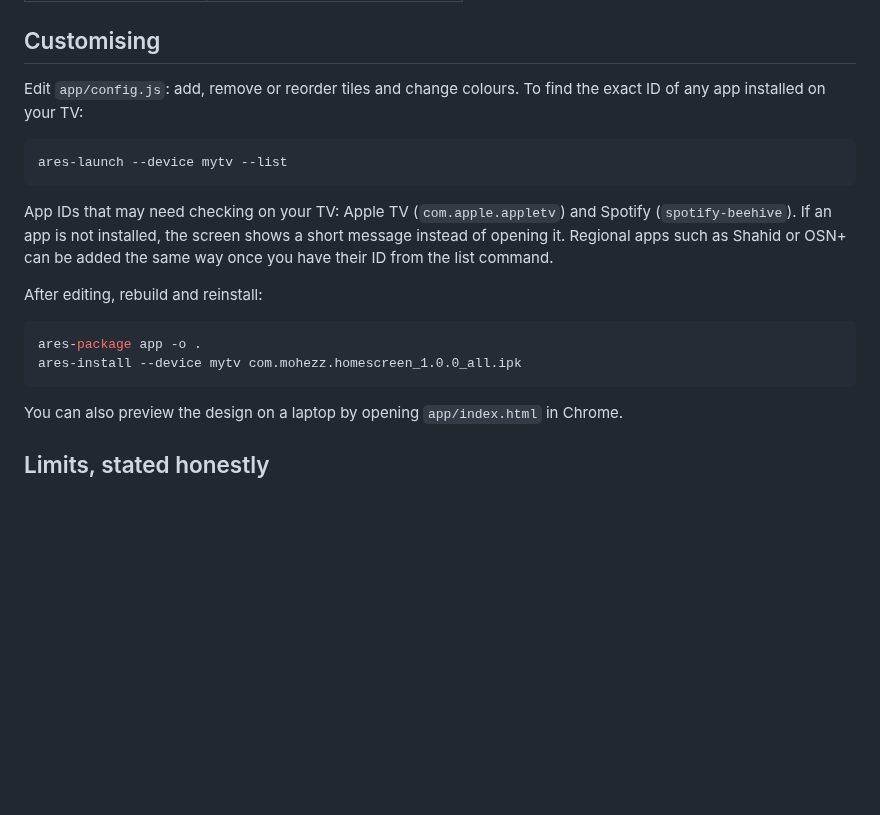
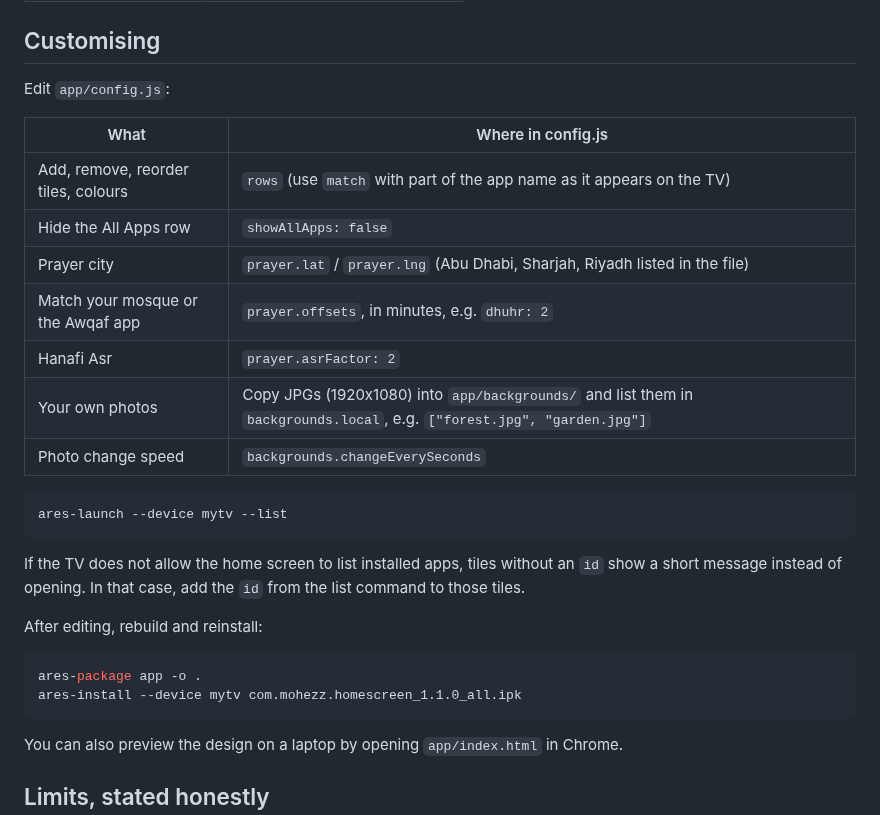
Before and after one commit to MohEzz11/streamlit, a Markdown page: lg-tv-home/README.md, the part around one of its changes. Rendered like a GitHub page; blank space fills up the shorter version.

````diff
--- a/lg-tv-home/README.md
+++ b/lg-tv-home/README.md
@@ -107,19 +117,29 @@ Press **Home** on the remote, long-press the **My Home** app, and move it to the
 
 ## Customising
 
-Edit `app/config.js`: add, remove or reorder tiles and change colours. To find the exact ID of any app installed on your TV:
+Edit `app/config.js`:
+
+| What | Where in config.js |
+|---|---|
+| Add, remove, reorder tiles, colours | `rows` (use `match` with part of the app name as it appears on the TV) |
+| Hide the All Apps row | `showAllApps: false` |
+| Prayer city | `prayer.lat` / `prayer.lng` (Abu Dhabi, Sharjah, Riyadh listed in the file) |
+| Match your mosque or the Awqaf app | `prayer.offsets`, in minutes, e.g. `dhuhr: 2` |
+| Hanafi Asr | `prayer.asrFactor: 2` |
+| Your own photos | Copy JPGs (1920x1080) into `app/backgrounds/` and list them in `backgrounds.local`, e.g. `["forest.jpg", "garden.jpg"]` |
+| Photo change speed | `backgrounds.changeEverySeconds` | To find the exact ID of any app installed on your TV:
 
 ```bash
 ares-launch --device mytv --list
 ```
 
-App IDs that may need checking on your TV: Apple TV (`com.apple.appletv`) and Spotify (`spotify-beehive`). If an app is not installed, the screen shows a short message instead of opening it. Regional apps such as Shahid or OSN+ can be added the same way once you have their ID from the list command.
+If the TV does not allow the home screen to list installed apps, tiles without an `id` show a short message instead of opening. In that case, add the `id` from the list command to those tiles.
 
 After editing, rebuild and reinstall:
 
 ```bash
 ares-package app -o .
-ares-install --device mytv com.mohezz.homescreen_1.0.0_all.ipk
+ares-install --device mytv com.mohezz.homescreen_1.1.0_all.ipk
 ```
 
 You can also preview the design on a laptop by opening `app/index.html` in Chrome.
````
Also changed, not shown: other parts of lg-tv-home/README.md (+15 -3 lines), lg-tv-home/preview.png, 10 other files.
